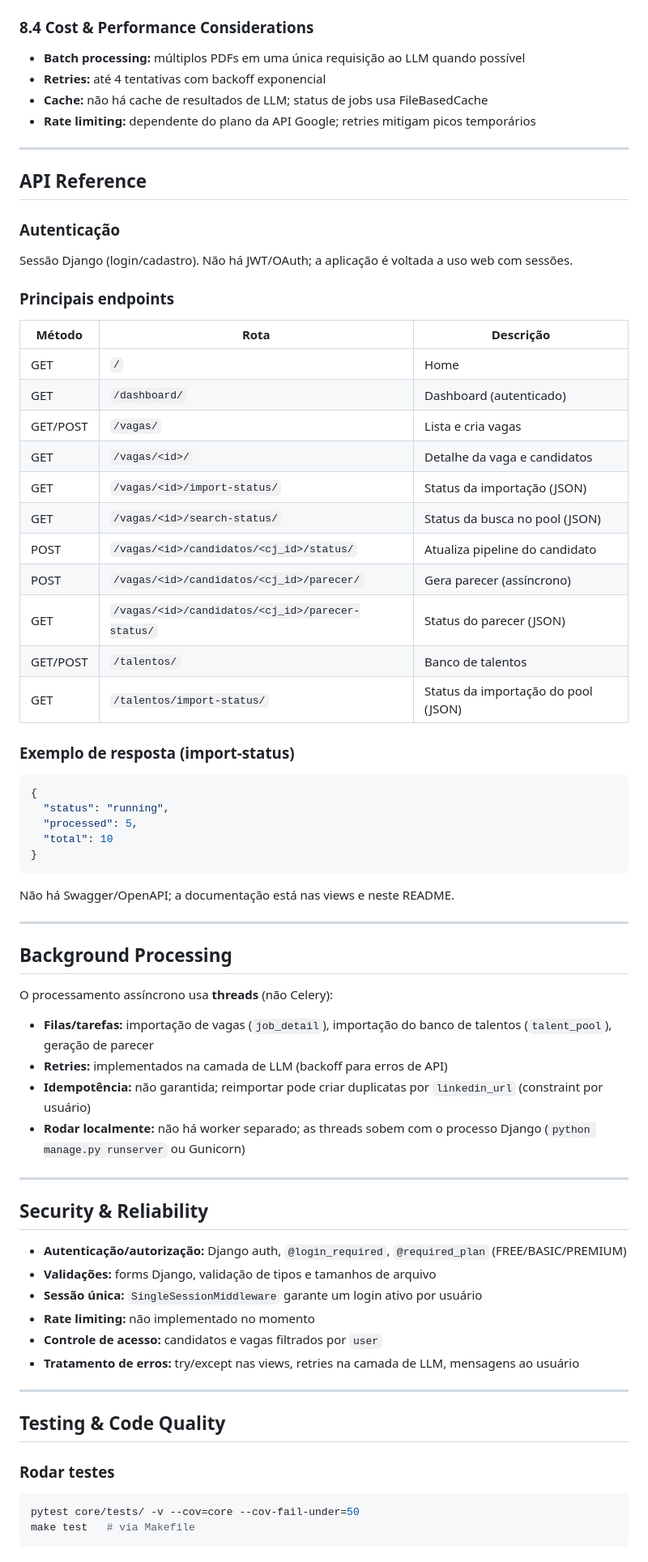
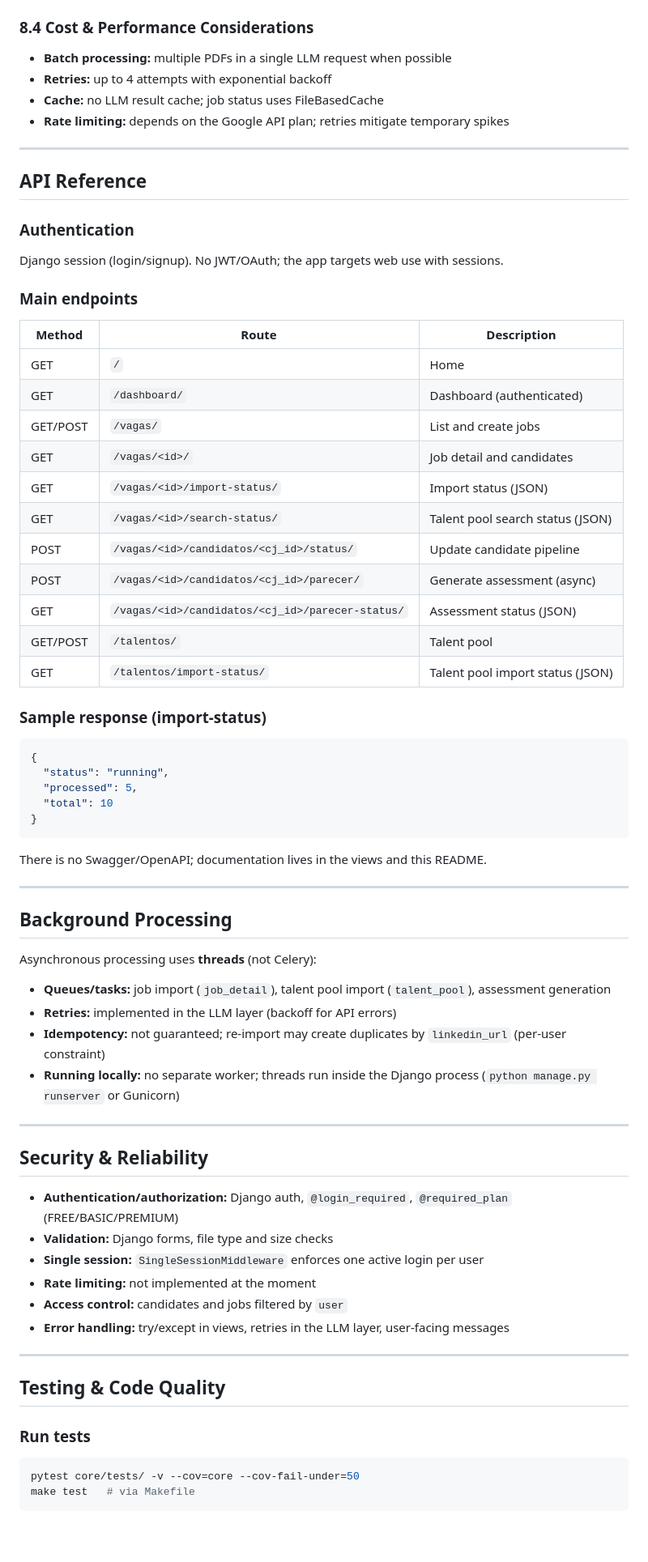
Before and after one commit to Cascapera/talent_rank_AI, a Markdown page: README.md, the part around one of its changes. Shown at 81% size. Drawn GitHub-style; blank space fills up the shorter version.

Commit message:
docs: translate README to English
Made-with: Cursor

````diff
--- a/README.md
+++ b/README.md
@@ -130,36 +130,36 @@ O restante do sistema consome apenas essas funções; o provider (Google GenAI)
 
 ### 8.4 Cost & Performance Considerations
 
-- **Batch processing:** múltiplos PDFs em uma única requisição ao LLM quando possível
-- **Retries:** até 4 tentativas com backoff exponencial
-- **Cache:** não há cache de resultados de LLM; status de jobs usa FileBasedCache
-- **Rate limiting:** dependente do plano da API Google; retries mitigam picos temporários
+- **Batch processing:** multiple PDFs in a single LLM request when possible
+- **Retries:** up to 4 attempts with exponential backoff
+- **Cache:** no LLM result cache; job status uses FileBasedCache
+- **Rate limiting:** depends on the Google API plan; retries mitigate temporary spikes
 
 ---
 
 ## API Reference
 
-### Autenticação
+### Authentication
 
-Sessão Django (login/cadastro). Não há JWT/OAuth; a aplicação é voltada a uso web com sessões.
+Django session (login/signup). No JWT/OAuth; the app targets web use with sessions.
 
-### Principais endpoints
+### Main endpoints
 
-| Método | Rota | Descrição |
-|--------|------|-----------|
+| Method | Route | Description |
+|--------|-------|-------------|
 | GET | `/` | Home |
-| GET | `/dashboard/` | Dashboard (autenticado) |
-| GET/POST | `/vagas/` | Lista e cria vagas |
-| GET | `/vagas/<id>/` | Detalhe da vaga e candidatos |
-| GET | `/vagas/<id>/import-status/` | Status da importação (JSON) |
-| GET | `/vagas/<id>/search-status/` | Status da busca no pool (JSON) |
-| POST | `/vagas/<id>/candidatos/<cj_id>/status/` | Atualiza pipeline do candidato |
-| POST | `/vagas/<id>/candidatos/<cj_id>/parecer/` | Gera parecer (assíncrono) |
-| GET | `/vagas/<id>/candidatos/<cj_id>/parecer-status/` | Status do parecer (JSON) |
-| GET/POST | `/talentos/` | Banco de talentos |
-| GET | `/talentos/import-status/` | Status da importação do pool (JSON) |
+| GET | `/dashboard/` | Dashboard (authenticated) |
+| GET/POST | `/vagas/` | List and create jobs |
+| GET | `/vagas/<id>/` | Job detail and candidates |
+| GET | `/vagas/<id>/import-status/` | Import status (JSON) |
+| GET | `/vagas/<id>/search-status/` | Talent pool search status (JSON) |
+| POST | `/vagas/<id>/candidatos/<cj_id>/status/` | Update candidate pipeline |
+| POST | `/vagas/<id>/candidatos/<cj_id>/parecer/` | Generate assessment (async) |
+| GET | `/vagas/<id>/candidatos/<cj_id>/parecer-status/` | Assessment status (JSON) |
+| GET/POST | `/talentos/` | Talent pool |
+| GET | `/talentos/import-status/` | Talent pool import status (JSON) |
 
-### Exemplo de resposta (import-status)
+### Sample response (import-status)
 
 ```json
 {
@@ -169,35 +169,35 @@ Sessão Django (login/cadastro). Não há JWT/OAuth; a aplicação é voltada a
 }
 ```
 
-Não há Swagger/OpenAPI; a documentação está nas views e neste README.
+There is no Swagger/OpenAPI; documentation lives in the views and this README.
 
 ---
 
 ## Background Processing
 
-O processamento assíncrono usa **threads** (não Celery):
+Asynchronous processing uses **threads** (not Celery):
 
-- **Filas/tarefas:** importação de vagas (`job_detail`), importação do banco de talentos (`talent_pool`), geração de parecer
-- **Retries:** implementados na camada de LLM (backoff para erros de API)
-- **Idempotência:** não garantida; reimportar pode criar duplicatas por `linkedin_url` (constraint por usuário)
-- **Rodar localmente:** não há worker separado; as threads sobem com o processo Django (`python manage.py runserver` ou Gunicorn)
+- **Queues/tasks:** job import (`job_detail`), talent pool import (`talent_pool`), assessment generation
+- **Retries:** implemented in the LLM layer (backoff for API errors)
+- **Idempotency:** not guaranteed; re-import may create duplicates by `linkedin_url` (per-user constraint)
+- **Running locally:** no separate worker; threads run inside the Django process (`python manage.py runserver` or Gunicorn)
 
 ---
 
 ## Security & Reliability
 
-- **Autenticação/autorização:** Django auth, `@login_required`, `@required_plan` (FREE/BASIC/PREMIUM)
-- **Validações:** forms Django, validação de tipos e tamanhos de arquivo
-- **Sessão única:** `SingleSessionMiddleware` garante um login ativo por usuário
-- **Rate limiting:** não implementado no momento
-- **Controle de acesso:** candidatos e vagas filtrados por `user`
-- **Tratamento de erros:** try/except nas views, retries na camada de LLM, mensagens ao usuário
+- **Authentication/authorization:** Django auth, `@login_required`, `@required_plan` (FREE/BASIC/PREMIUM)
+- **Validation:** Django forms, file type and size checks
+- **Single session:** `SingleSessionMiddleware` enforces one active login per user
+- **Rate limiting:** not implemented at the moment
+- **Access control:** candidates and jobs filtered by `user`
+- **Error handling:** try/except in views, retries in the LLM layer, user-facing messages
 
 ---
 
 ## Testing & Code Quality
 
-### Rodar testes
+### Run tests
 
 ```bash
 pytest core/tests/ -v --cov=core --cov-fail-under=50
````
Also changed, not shown: other parts of README.md (+84 -84 lines).
